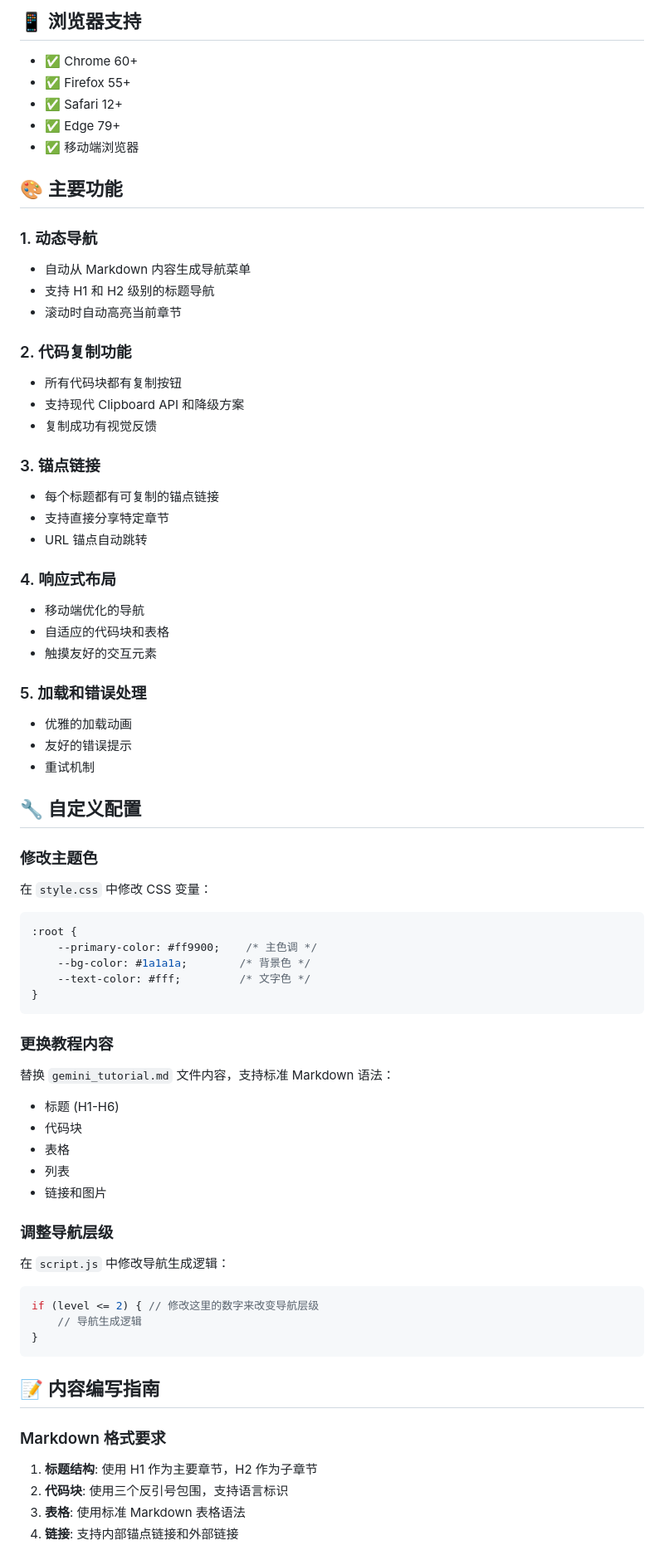
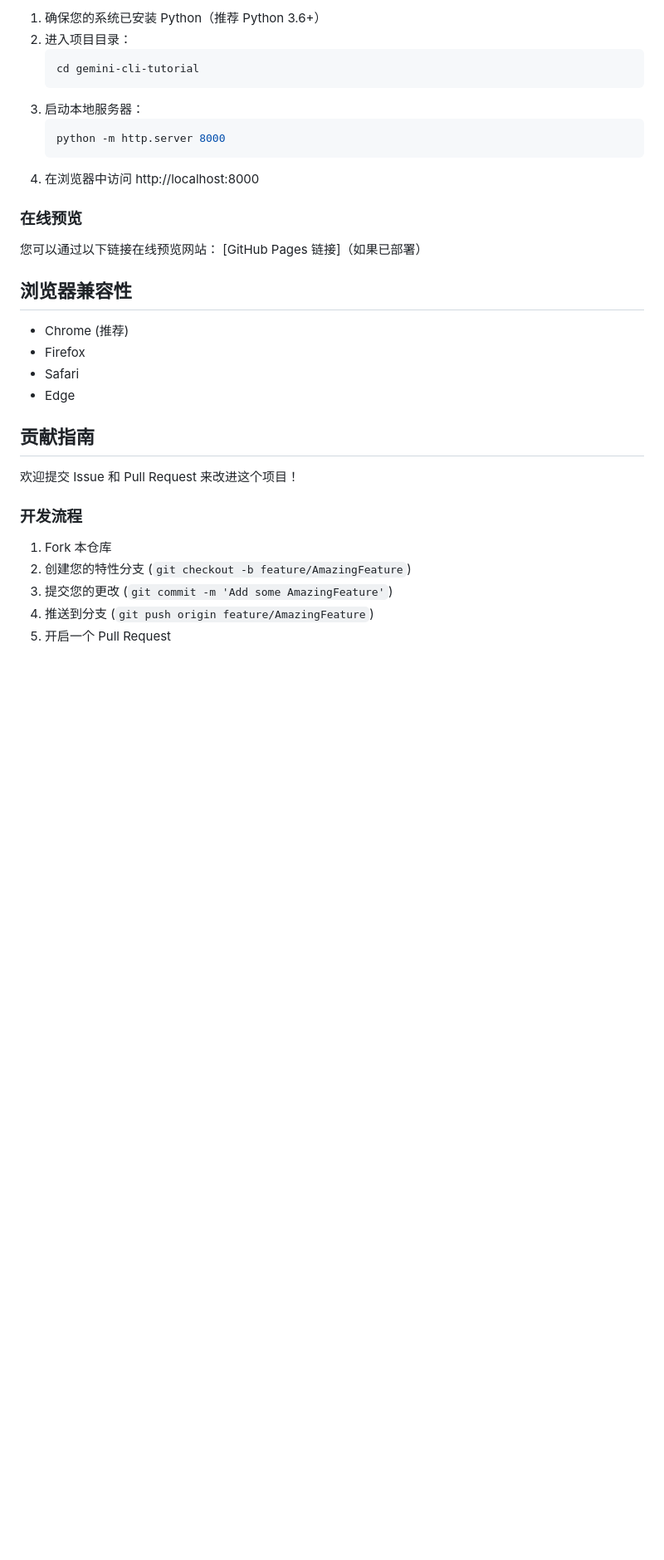
Before and after one commit to bbylw3/gemini-cli-cn, a Markdown page: README.md, the part around the change printed below. Shown: that part at 83% size. GitHub-like rendering; blank space fills up the shorter version.

````diff
--- a/README.md
+++ b/README.md
@@ -81,72 +56,36 @@ gemini-cli-tutorial/
 
-## 📱 浏览器支持
+1. 确保您的系统已安装 Python（推荐 Python 3.6+）
+2. 进入项目目录：
+   ```bash
+   cd gemini-cli-tutorial
+   ```
+3. 启动本地服务器：
+   ```bash
+   python -m http.server 8000
+   ```
+4. 在浏览器中访问 http://localhost:8000
 
-- ✅ Chrome 60+
-- ✅ Firefox 55+
-- ✅ Safari 12+
-- ✅ Edge 79+
-- ✅ 移动端浏览器
+### 在线预览
 
-## 🎨 主要功能
+您可以通过以下链接在线预览网站：
+[GitHub Pages 链接]（如果已部署）
 
-### 1. 动态导航
-- 自动从 Markdown 内容生成导航菜单
-- 支持 H1 和 H2 级别的标题导航
-- 滚动时自动高亮当前章节
+## 浏览器兼容性
 
-### 2. 代码复制功能
-- 所有代码块都有复制按钮
-- 支持现代 Clipboard API 和降级方案
-- 复制成功有视觉反馈
+- Chrome (推荐)
+- Firefox
+- Safari
+- Edge
 
-### 3. 锚点链接
-- 每个标题都有可复制的锚点链接
-- 支持直接分享特定章节
-- URL 锚点自动跳转
+## 贡献指南
 
-### 4. 响应式布局
-- 移动端优化的导航
-- 自适应的代码块和表格
-- 触摸友好的交互元素
+欢迎提交 Issue 和 Pull Request 来改进这个项目！
 
-### 5. 加载和错误处理
-- 优雅的加载动画
-- 友好的错误提示
-- 重试机制
+### 开发流程
 
-## 🔧 自定义配置
+1. Fork 本仓库
+2. 创建您的特性分支 (`git checkout -b feature/AmazingFeature`)
+3. 提交您的更改 (`git commit -m 'Add some AmazingFeature'`)
+4. 推送到分支 (`git push origin feature/AmazingFeature`)
+5. 开启一个 Pull Request
 
-### 修改主题色
-在 `style.css` 中修改 CSS 变量：
-```css
-:root {
-    --primary-color: #ff9900;    /* 主色调 */
-    --bg-color: #1a1a1a;        /* 背景色 */
-    --text-color: #fff;         /* 文字色 */
-}
-```
-
-### 更换教程内容
-替换 `gemini_tutorial.md` 文件内容，支持标准 Markdown 语法：
-- 标题 (H1-H6)
-- 代码块
-- 表格
-- 列表
-- 链接和图片
-
-### 调整导航层级
-在 `script.js` 中修改导航生成逻辑：
-```javascript
-if (level <= 2) { // 修改这里的数字来改变导航层级
-    // 导航生成逻辑
-}
-```
-
-## 📝 内容编写指南
-
-### Markdown 格式要求
-1. **标题结构**: 使用 H1 作为主要章节，H2 作为子章节
-2. **代码块**: 使用三个反引号包围，支持语言标识
-3. **表格**: 使用标准 Markdown 表格语法
-4. **链接**: 支持内部锚点链接和外部链接
-
````
Also changed, not shown: other parts of README.md (+49 -99 lines).
